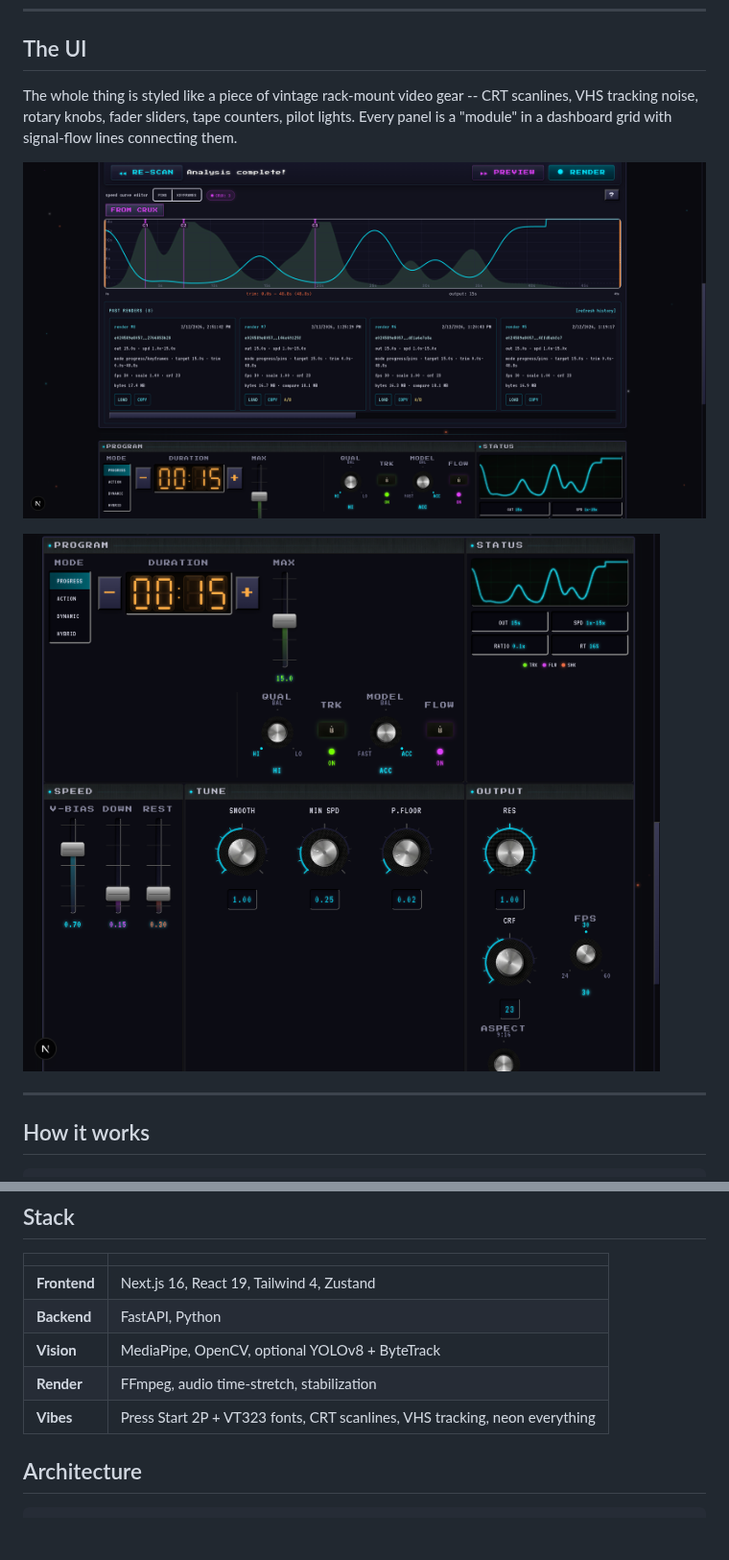
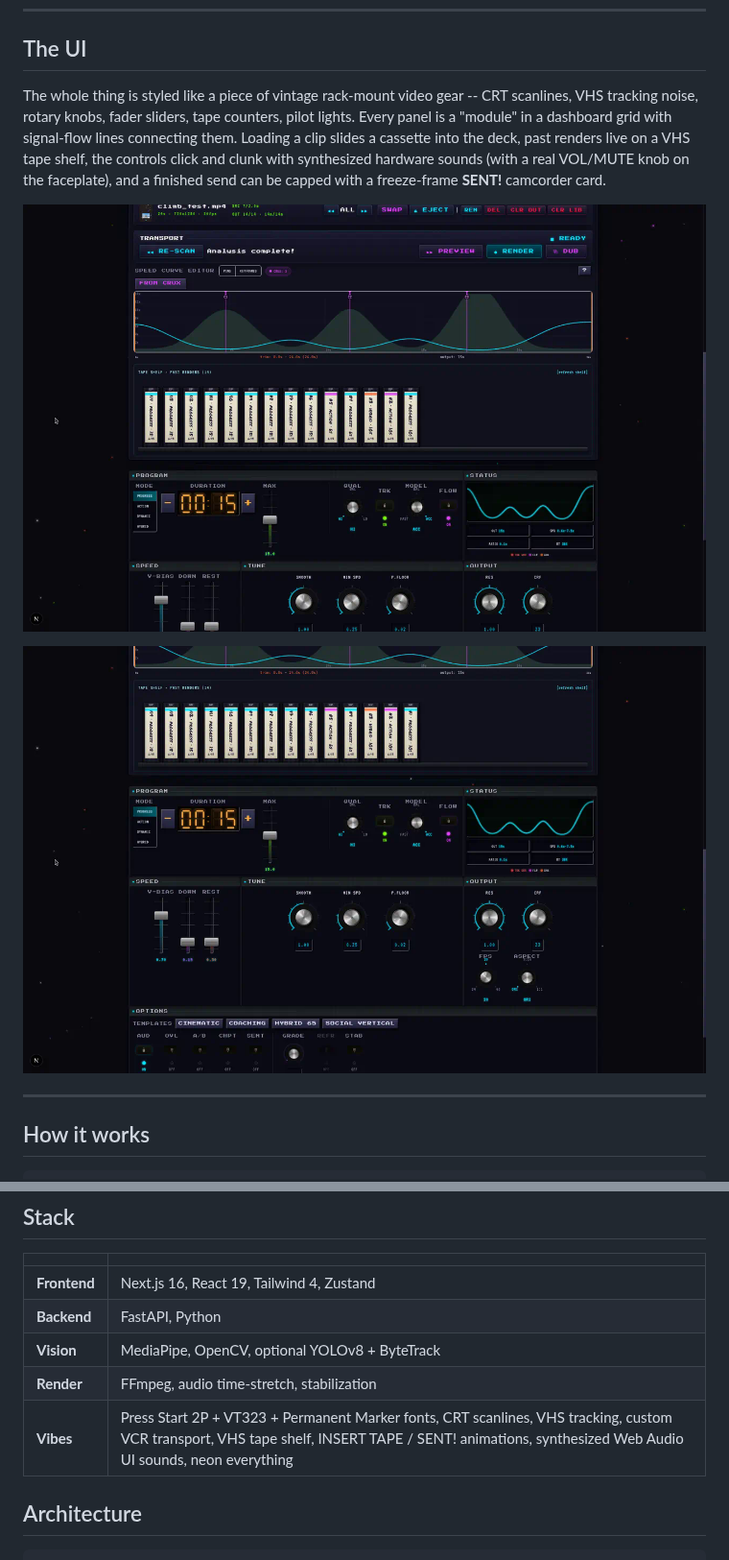
Before and after one commit to ajhofmann/climbing-compress, a Markdown page: README.md, 2 parts joined by grey strips. Shown at 96% size. Rendered like a GitHub page; pictures changed too: docs/ui-curve.png, docs/ui-dashboard.png; blank space fills up the shorter version.

Commit message:
Coherence fixes: retro canvas fonts, uppercase labels, retro-inset inputs, resolve panel-bg token, drop recharts, README screenshots
Co-authored-by: Adam Hofmann <ajhofmann18@gmail.com>

```diff
--- a/README.md
+++ b/README.md
@@ -13,7 +13,7 @@
 
 ## The UI
 
-The whole thing is styled like a piece of vintage rack-mount video gear -- CRT scanlines, VHS tracking noise, rotary knobs, fader sliders, tape counters, pilot lights. Every panel is a "module" in a dashboard grid with signal-flow lines connecting them.
+The whole thing is styled like a piece of vintage rack-mount video gear -- CRT scanlines, VHS tracking noise, rotary knobs, fader sliders, tape counters, pilot lights. Every panel is a "module" in a dashboard grid with signal-flow lines connecting them. Loading a clip slides a cassette into the deck, past renders live on a VHS tape shelf, the controls click and clunk with synthesized hardware sounds (with a real VOL/MUTE knob on the faceplate), and a finished send can be capped with a freeze-frame **SENT!** camcorder card.
 
 ![speed curve timeline with crux markers and render history](docs/ui-curve.png)
 
@@ -114,7 +114,7 @@ Full shortcut reference in [docs/FEATURES.md](docs/FEATURES.md).
 | **Backend** | FastAPI, Python |
 | **Vision** | MediaPipe, OpenCV, optional YOLOv8 + ByteTrack |
 | **Render** | FFmpeg, audio time-stretch, stabilization |
-| **Vibes** | Press Start 2P + VT323 fonts, CRT scanlines, VHS tracking, neon everything |
+| **Vibes** | Press Start 2P + VT323 + Permanent Marker fonts, CRT scanlines, VHS tracking, custom VCR transport, VHS tape shelf, INSERT TAPE / SENT! animations, synthesized Web Audio UI sounds, neon everything |
 
 ## Architecture
 
```
Also changed, not shown: 7 other files.
